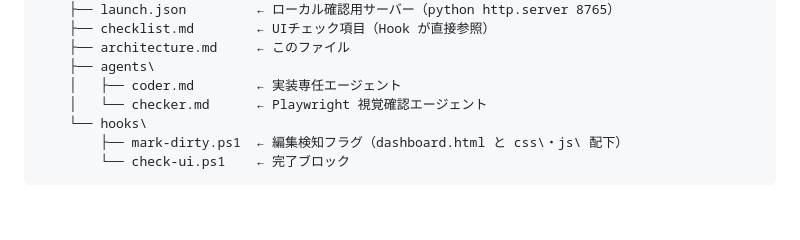
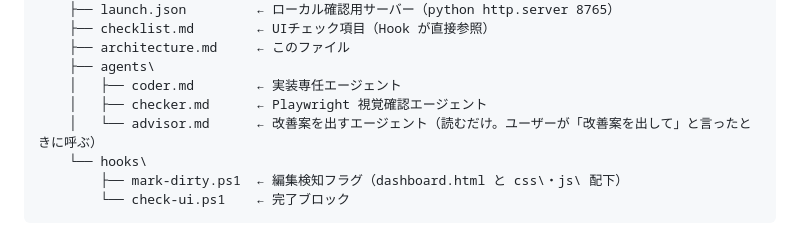
Before and after one commit to higuchiTT/my-dashboard, a Markdown page: .claude/architecture.md, the part around the change. GitHub-like rendering; blank space fills up the shorter version.

```diff
--- a/.claude/architecture.md
+++ b/.claude/architecture.md
@@ -18,7 +18,8 @@ c:\work\private\
     ├── architecture.md     ← このファイル
     ├── agents\
     │   ├── coder.md        ← 実装専任エージェント
-    │   └── checker.md      ← Playwright 視覚確認エージェント
+    │   ├── checker.md      ← Playwright 視覚確認エージェント
+    │   └── advisor.md      ← 改善案を出すエージェント（読むだけ。ユーザーが「改善案を出して」と言ったときに呼ぶ）
     └── hooks\
         ├── mark-dirty.ps1  ← 編集検知フラグ（dashboard.html と css\・js\ 配下）
         └── check-ui.ps1    ← 完了ブロック
```
Also changed, not shown: .claude/agents/advisor.md (added, +57 -0 lines), CLAUDE.md (+1 -0 lines).
